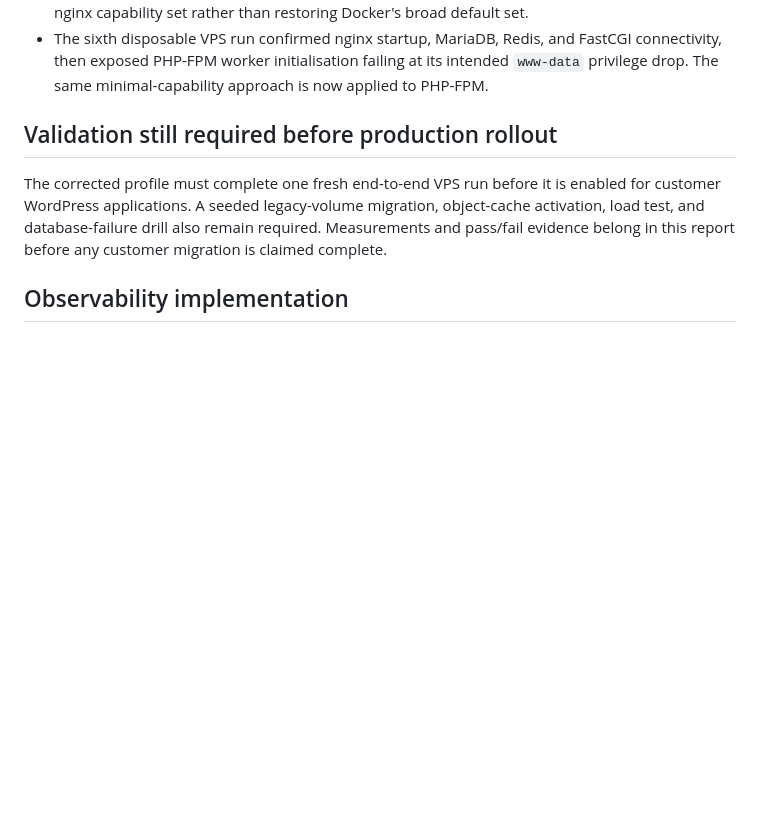
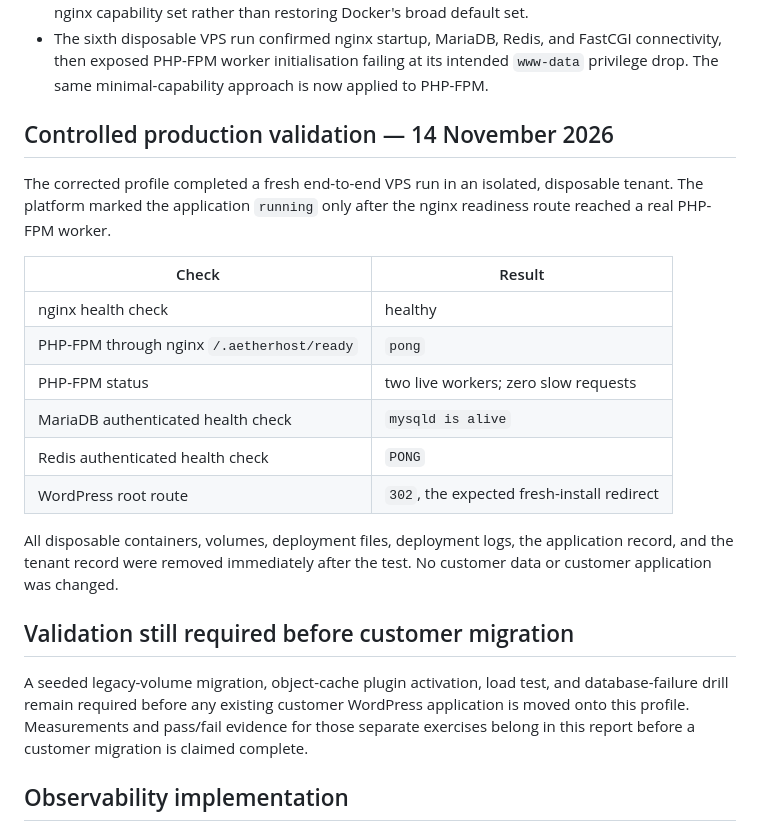
Before and after one commit to Emjaay20/AetherHost, a Markdown page: docs/reports/wordpress-workload-remediation.md, the part around the change. GitHub-like rendering; blank space fills up the shorter version.

Commit message:
docs(wordpress): record successful VPS validation (#39)

```diff
--- a/docs/reports/wordpress-workload-remediation.md
+++ b/docs/reports/wordpress-workload-remediation.md
@@ -86,13 +86,32 @@ changed.
   its intended `www-data` privilege drop. The same minimal-capability approach
   is now applied to PHP-FPM.
 
-## Validation still required before production rollout
+## Controlled production validation — 14 November 2026
 
-The corrected profile must complete one fresh end-to-end VPS run before it is
-enabled for customer WordPress applications. A seeded legacy-volume migration,
-object-cache activation, load test, and database-failure drill also remain
-required. Measurements and pass/fail evidence belong in this report before any
-customer migration is claimed complete.
+The corrected profile completed a fresh end-to-end VPS run in an isolated,
+disposable tenant. The platform marked the application `running` only after
+the nginx readiness route reached a real PHP-FPM worker.
+
+| Check | Result |
+| --- | --- |
+| nginx health check | healthy |
+| PHP-FPM through nginx `/.aetherhost/ready` | `pong` |
+| PHP-FPM status | two live workers; zero slow requests |
+| MariaDB authenticated health check | `mysqld is alive` |
+| Redis authenticated health check | `PONG` |
+| WordPress root route | `302`, the expected fresh-install redirect |
+
+All disposable containers, volumes, deployment files, deployment logs, the
+application record, and the tenant record were removed immediately after the
+test. No customer data or customer application was changed.
+
+## Validation still required before customer migration
+
+A seeded legacy-volume migration, object-cache plugin activation, load test,
+and database-failure drill remain required before any existing customer
+WordPress application is moved onto this profile. Measurements and pass/fail
+evidence for those separate exercises belong in this report before a customer
+migration is claimed complete.
 
 ## Observability implementation
 
```
